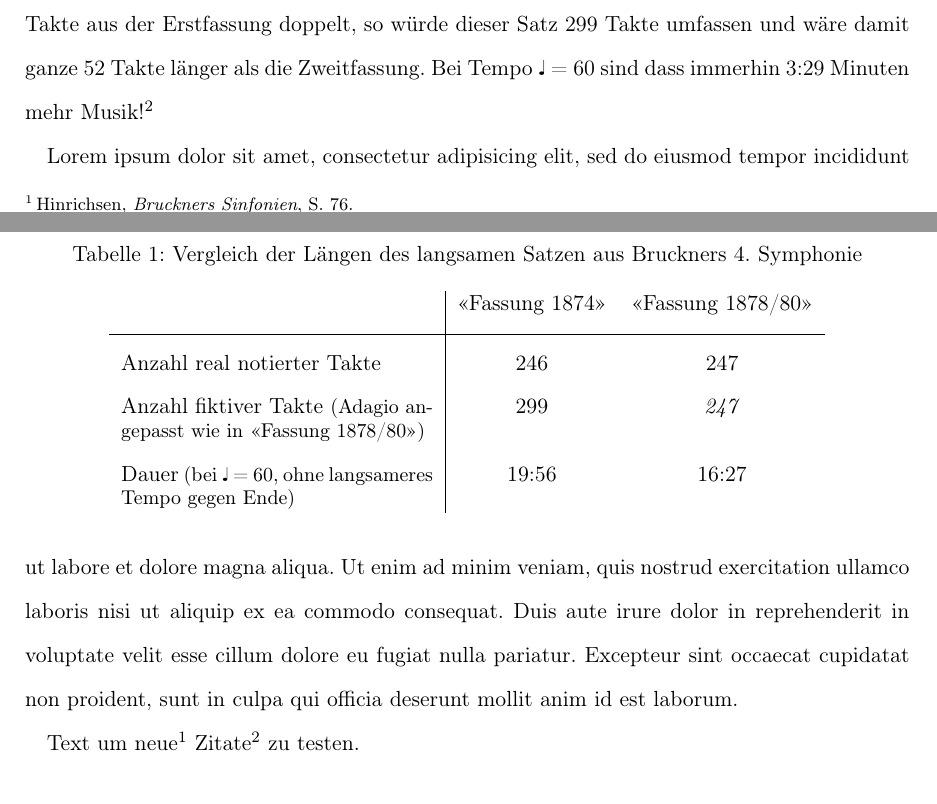
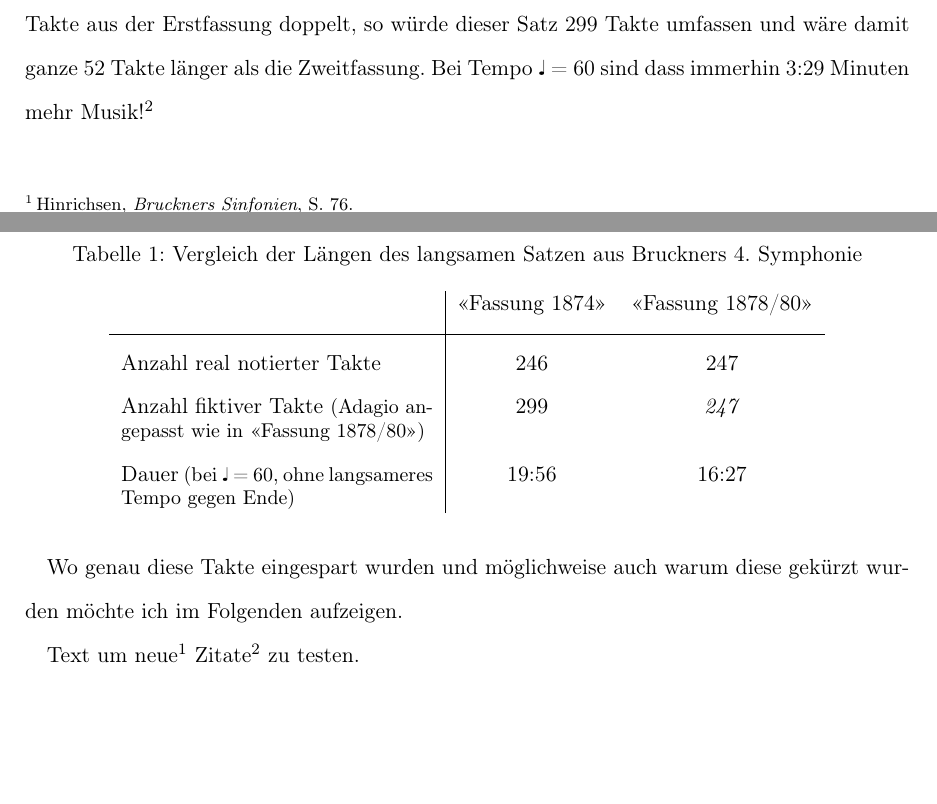
Before and after one commit to WolfgangDrescher/Bruckner-4.-Symphonie, a LaTeX document (index.tex, which reads section/vergleich.tex): two parts of pages 6 and 7 of 10, joined at a grey line, cut so that both start at the same text, the shorter picture padded with empty space. Compiled offline with pdfLaTeX.

Commit message:
Added text about omission

```diff
--- a/section/vergleich.tex
+++ b/section/vergleich.tex
@@ -33,7 +33,8 @@ Bei Tempo \quarternote~=~60 sind dass immerhin 3:29 Minuten mehr Musik!\footnote
 	\end{tabular}
 \end{table}
 
-Lorem ipsum dolor sit amet, consectetur adipisicing elit, sed do eiusmod tempor incididunt ut labore et dolore magna aliqua. Ut enim ad minim veniam, quis nostrud exercitation ullamco laboris nisi ut aliquip ex ea commodo consequat. Duis aute irure dolor in reprehenderit in voluptate velit esse cillum dolore eu fugiat nulla pariatur. Excepteur sint occaecat cupidatat non proident, sunt in culpa qui officia deserunt mollit anim id est laborum.
+% TODO
+Wo genau diese Takte eingespart wurden und möglichweise auch warum diese gekürzt wurden möchte ich im Folgenden aufzeigen.
 
 Text um neue\autocite{roeder:bruckner} Zitate\autocite{heinze:bruckner} zu testen.
 
```
Also changed, not shown: section/vergleich.tex (4 more changed lines).
